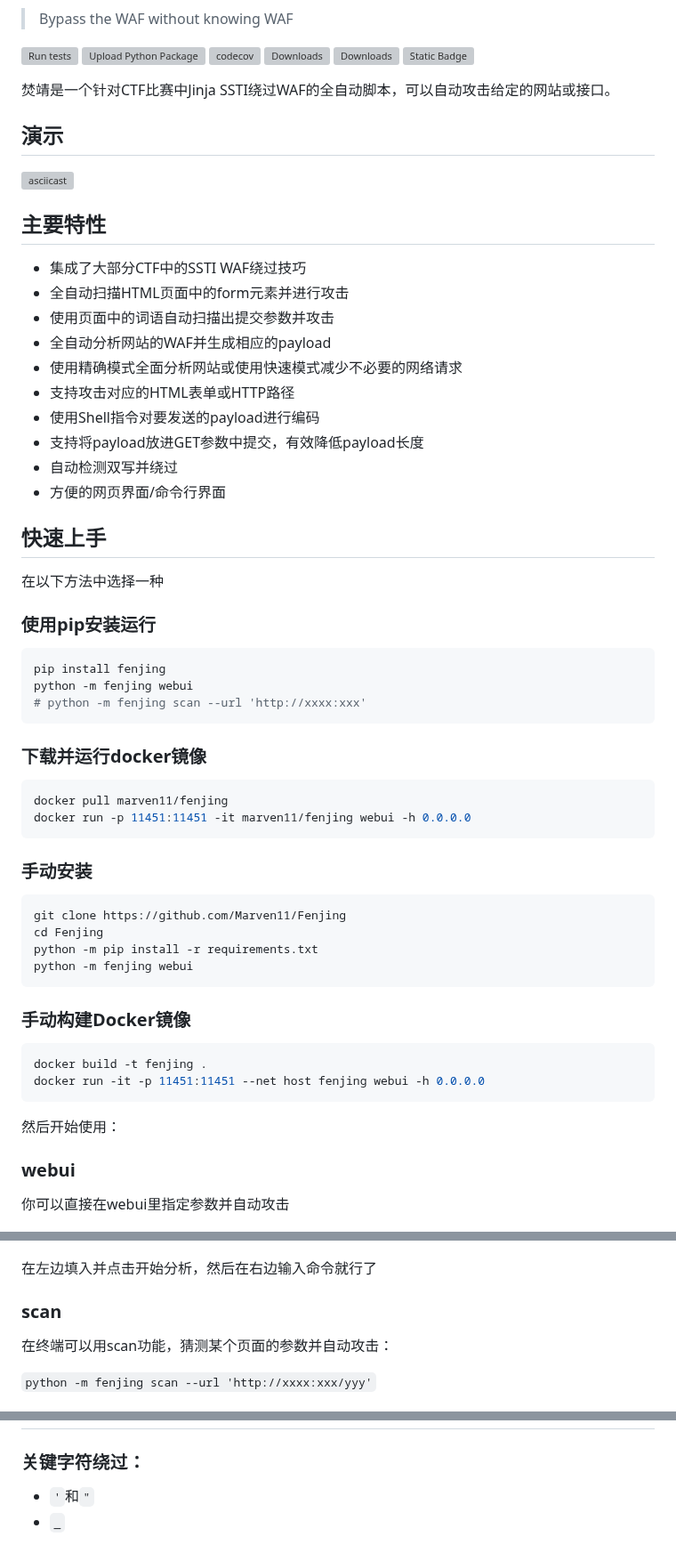
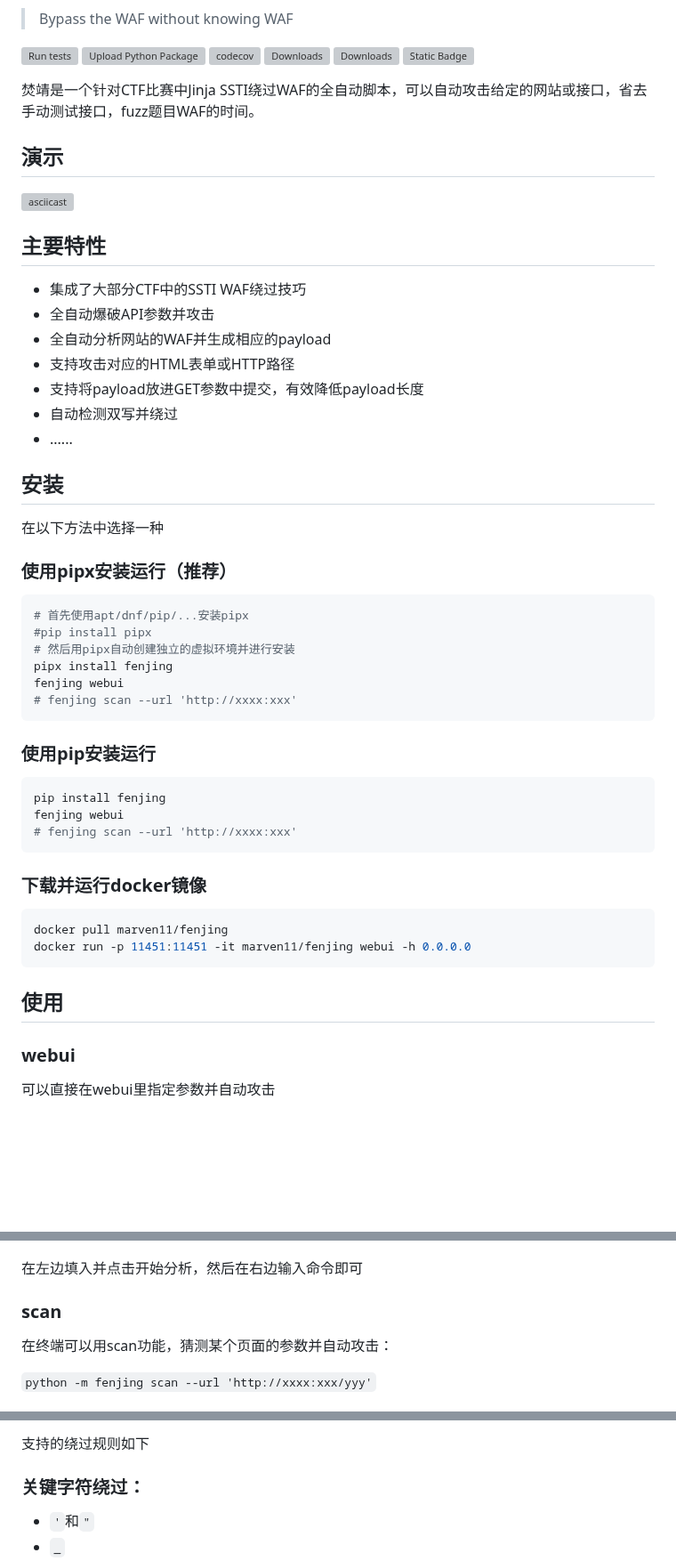
Before and after one commit to Marven11/Fenjing, a Markdown page: README.md, 3 parts joined by grey strips. Shown at 89% size. Drawn GitHub-style; blank space fills up the shorter version; grey boxes are pictures that could not be loaded.

````diff
--- a/README.md
+++ b/README.md
@@ -10,7 +10,7 @@
 [![Downloads](https://github.com/Marven11/Fenjing/raw/images/assets/downloads-monthly.svg)](https://pepy.tech/project/fenjing)
 ![Static Badge](https://github.com/Marven11/Fenjing/raw/images/assets/license.svg)
 
-焚靖是一个针对CTF比赛中Jinja SSTI绕过WAF的全自动脚本，可以自动攻击给定的网站或接口。
+焚靖是一个针对CTF比赛中Jinja SSTI绕过WAF的全自动脚本，可以自动攻击给定的网站或接口，省去手动测试接口，fuzz题目WAF的时间。
 
 ## 演示
 
@@ -19,26 +19,34 @@
 ## 主要特性
 
 - 集成了大部分CTF中的SSTI WAF绕过技巧
-- 全自动扫描HTML页面中的form元素并进行攻击
-- 使用页面中的词语自动扫描出提交参数并攻击
+- 全自动爆破API参数并攻击
 - 全自动分析网站的WAF并生成相应的payload
-- 使用精确模式全面分析网站或使用快速模式减少不必要的网络请求
 - 支持攻击对应的HTML表单或HTTP路径
-- 使用Shell指令对要发送的payload进行编码
 - 支持将payload放进GET参数中提交，有效降低payload长度
 - 自动检测双写并绕过
-- 方便的网页界面/命令行界面
+- ......
 
-## 快速上手
+## 安装
 
 在以下方法中选择一种
+
+### 使用pipx安装运行（推荐）
+
+```shell
+# 首先使用apt/dnf/pip/...安装pipx
+#pip install pipx
+# 然后用pipx自动创建独立的虚拟环境并进行安装
+pipx install fenjing
+fenjing webui
+# fenjing scan --url 'http://xxxx:xxx'
+```
 
 ### 使用pip安装运行
 
 ```shell
 pip install fenjing
-python -m fenjing webui
-# python -m fenjing scan --url 'http://xxxx:xxx'
+fenjing webui
+# fenjing scan --url 'http://xxxx:xxx'
 ```
 
 ### 下载并运行docker镜像
@@ -48,31 +56,15 @@ docker pull marven11/fenjing
 docker run -p 11451:11451 -it marven11/fenjing webui -h 0.0.0.0
 ```
 
-### 手动安装
-
-```shell
-git clone https://github.com/Marven11/Fenjing
-cd Fenjing
-python -m pip install -r requirements.txt
-python -m fenjing webui
-```
-
-### 手动构建Docker镜像
-
-```shell
-docker build -t fenjing .
-docker run -it -p 11451:11451 --net host fenjing webui -h 0.0.0.0
-```
-
-然后开始使用：
+## 使用
 
 ### webui
 
-你可以直接在webui里指定参数并自动攻击
+可以直接在webui里指定参数并自动攻击
 
 ![webui-example](assets/webui-example.png)
 
-在左边填入并点击开始分析，然后在右边输入命令就行了
+在左边填入并点击开始分析，然后在右边输入命令即可
 
 ### scan
 
@@ -109,3 +143,4 @@ Connection: close
+支持的绕过规则如下
 
 ### 关键字符绕过：
 
````
Also changed, not shown: other parts of README.md (+43 -1 lines).
